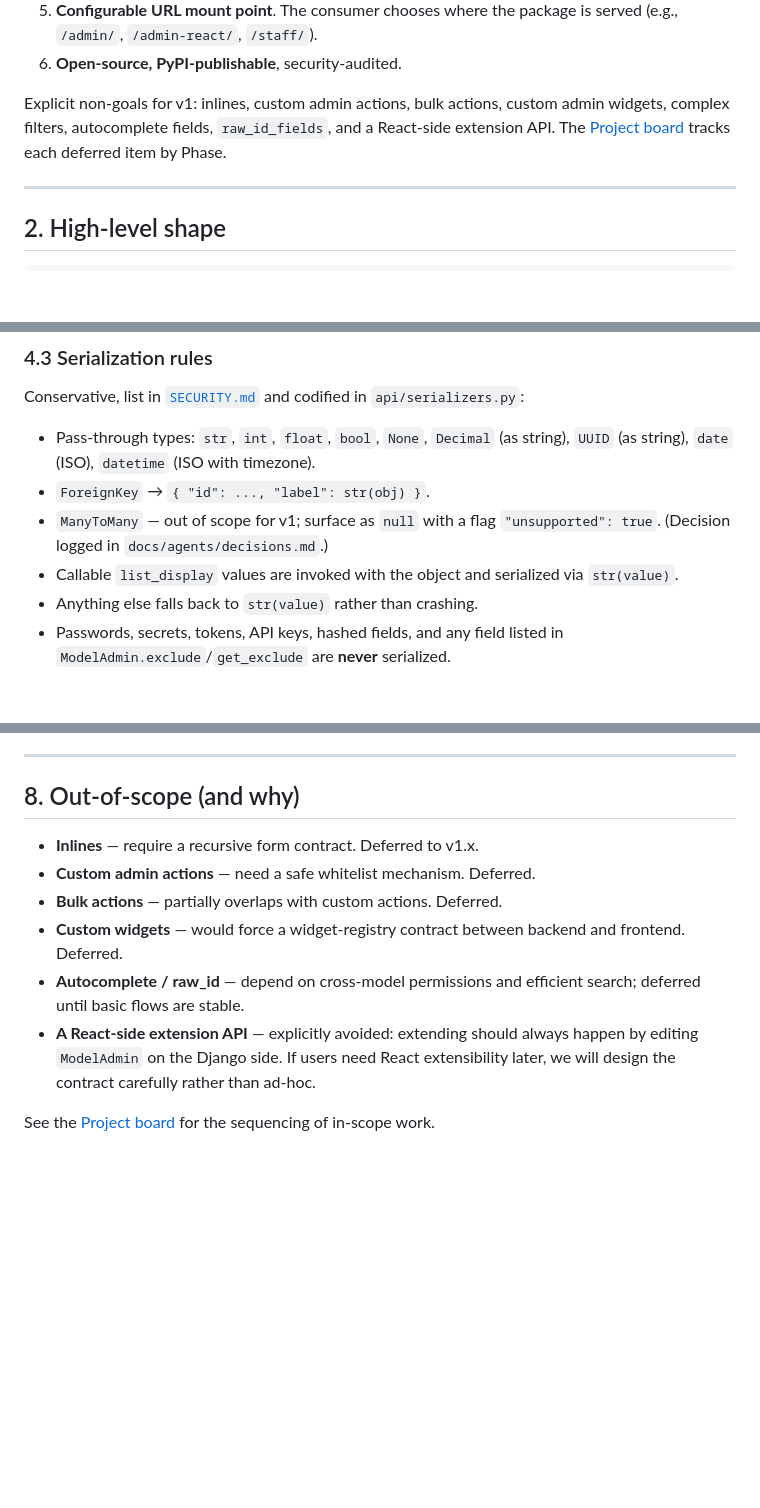
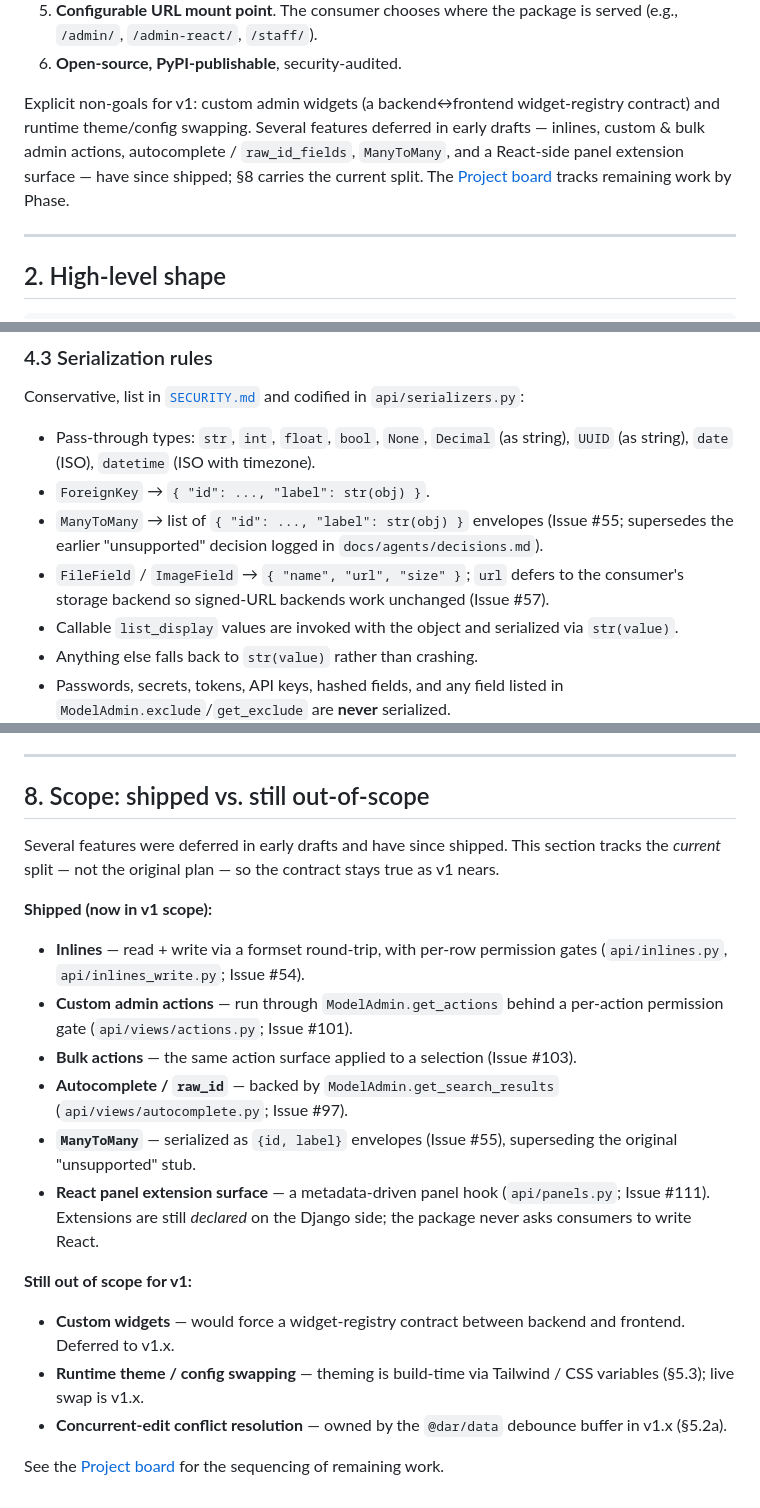
Before and after one commit to MartinCastroAlvarez/django-admin-react, a Markdown page: ARCHITECTURE.md, 3 parts joined by grey strips. Drawn GitHub-style; blank space fills up the shorter version.

Commit message:
docs: reconcile ARCHITECTURE §8 — shipped features no longer "deferred" (#257)
The architecture contract still listed inlines, custom & bulk admin
actions, autocomplete/raw_id, ManyToMany, and the React panel extension
surface as "deferred to v1.x" in §1, §4.3, and §8 — but all have shipped
(#54, #101, #103, #97, #55, #111). Declaring v1.0.0 while the canonical
"what this package is" doc claims shipped features are deferred is a
transparency/maintainability defect.

- §1 non-goals: narrow to the genuinely-deferred (custom widgets,
  runtime theme/config swapping).
- §4.3: ManyToMany now serialized as {id,label} envelopes (#55), not a
  null "unsupported" stub; add FileField/ImageField shape (#57).
- §8: split into "shipped (now in v1 scope)" vs "still out of scope",
  each item pointing at the code that implements it.
- decisions.md: annotate the two superseded standing decisions
  (append-style, preserving history).

Closes #237. Unblocks the v1.0.0 readiness gate (#234 §B).

Co-authored-by: Martin Castro Laminrs <mcastro@laminr.ai>
Co-authored-by: Claude Opus 4.7 (1M context) <noreply@anthropic.com>

```diff
--- a/ARCHITECTURE.md
+++ b/ARCHITECTURE.md
@@ -25,11 +25,13 @@ source of truth** for permissions, querysets, forms, and field configuration.
    is served (e.g., `/admin/`, `/admin-react/`, `/staff/`).
 6. **Open-source, PyPI-publishable**, security-audited.
 
-Explicit non-goals for v1: inlines, custom admin actions, bulk actions,
-custom admin widgets, complex filters, autocomplete fields, `raw_id_fields`,
-and a React-side extension API. The
+Explicit non-goals for v1: custom admin widgets (a backend↔frontend
+widget-registry contract) and runtime theme/config swapping. Several
+features deferred in early drafts — inlines, custom & bulk admin actions,
+autocomplete / `raw_id_fields`, `ManyToMany`, and a React-side panel
+extension surface — have since shipped; §8 carries the current split. The
 [Project board](https://github.com/users/MartinCastroAlvarez/projects/3)
-tracks each deferred item by Phase.
+tracks remaining work by Phase.
 
 ---
 
@@ -186,9 +188,12 @@ Conservative, list in [`SECURITY.md`](SECURITY.md) and codified in
   `Decimal` (as string), `UUID` (as string), `date` (ISO), `datetime` (ISO
   with timezone).
 - `ForeignKey` → `{ "id": ..., "label": str(obj) }`.
-- `ManyToMany` — out of scope for v1; surface as `null` with a flag
-  `"unsupported": true`. (Decision logged in
-  `docs/agents/decisions.md`.)
+- `ManyToMany` → list of `{ "id": ..., "label": str(obj) }` envelopes
+  (Issue #55; supersedes the earlier "unsupported" decision logged in
+  `docs/agents/decisions.md`).
+- `FileField` / `ImageField` → `{ "name", "url", "size" }`; `url` defers
+  to the consumer's storage backend so signed-URL backends work
+  unchanged (Issue #57).
 - Callable `list_display` values are invoked with the object and serialized
   via `str(value)`.
 - Anything else falls back to `str(value)` rather than crashing.
@@ -387,20 +392,37 @@ the gate.
 
 ---
 
-## 8. Out-of-scope (and why)
+## 8. Scope: shipped vs. still out-of-scope
 
-- **Inlines** — require a recursive form contract. Deferred to v1.x.
-- **Custom admin actions** — need a safe whitelist mechanism. Deferred.
-- **Bulk actions** — partially overlaps with custom actions. Deferred.
+Several features were deferred in early drafts and have since shipped.
+This section tracks the *current* split — not the original plan — so the
+contract stays true as v1 nears.
+
+**Shipped (now in v1 scope):**
+
+- **Inlines** — read + write via a formset round-trip, with per-row
+  permission gates (`api/inlines.py`, `api/inlines_write.py`; Issue #54).
+- **Custom admin actions** — run through `ModelAdmin.get_actions` behind
+  a per-action permission gate (`api/views/actions.py`; Issue #101).
+- **Bulk actions** — the same action surface applied to a selection
+  (Issue #103).
+- **Autocomplete / `raw_id`** — backed by `ModelAdmin.get_search_results`
+  (`api/views/autocomplete.py`; Issue #97).
+- **`ManyToMany`** — serialized as `{id, label}` envelopes (Issue #55),
+  superseding the original "unsupported" stub.
+- **React panel extension surface** — a metadata-driven panel hook
+  (`api/panels.py`; Issue #111). Extensions are still *declared* on the
+  Django side; the package never asks consumers to write React.
+
+**Still out of scope for v1:**
+
 - **Custom widgets** — would force a widget-registry contract between
-  backend and frontend. Deferred.
-- **Autocomplete / raw_id** — depend on cross-model permissions and
-  efficient search; deferred until basic flows are stable.
-- **A React-side extension API** — explicitly avoided: extending should
-  always happen by editing `ModelAdmin` on the Django side. If users need
-  React extensibility later, we will design the contract carefully rather
-  than ad-hoc.
+  backend and frontend. Deferred to v1.x.
+- **Runtime theme / config swapping** — theming is build-time via
+  Tailwind / CSS variables (§5.3); live swap is v1.x.
+- **Concurrent-edit conflict resolution** — owned by the `@dar/data`
+  debounce buffer in v1.x (§5.2a).
 
 See the
 [Project board](https://github.com/users/MartinCastroAlvarez/projects/3)
-for the sequencing of in-scope work.
+for the sequencing of remaining work.
```
Also changed, not shown: docs/agents/decisions.md (+8 -0 lines).
